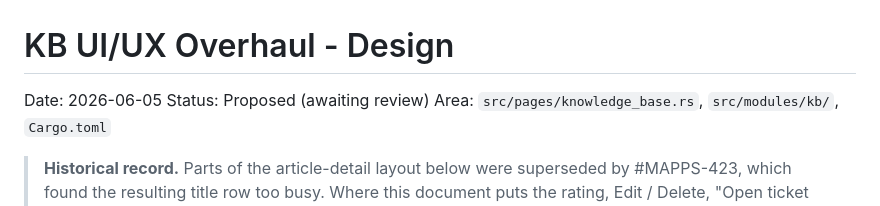
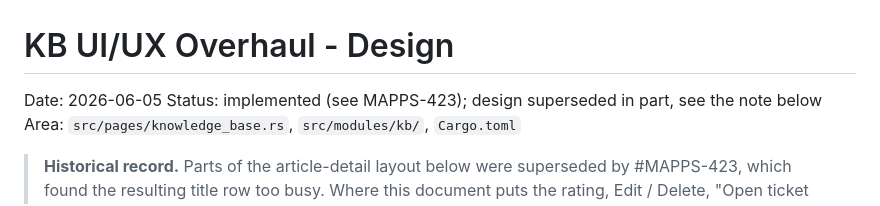
Before and after one commit to psa-systems/mokosh-apps, a Markdown page: docs/dev-docs/kb-ui-overhaul-design.md, the part around the change. GitHub-like rendering.

Commit message:
docs(kb-ui-overhaul): fix stale Proposed status
The header said Proposed (awaiting review) while the body already
noted the design was superseded by shipped work in MAPPS-423. Point
the status line at the tracker instead of restating prose that can
drift again.

#MAPPS-896

```diff
--- a/docs/dev-docs/kb-ui-overhaul-design.md
+++ b/docs/dev-docs/kb-ui-overhaul-design.md
@@ -1,7 +1,7 @@
 # KB UI/UX Overhaul - Design
 
 Date: 2026-06-05
-Status: Proposed (awaiting review)
+Status: implemented (see MAPPS-423); design superseded in part, see the note below
 Area: `src/pages/knowledge_base.rs`, `src/modules/kb/`, `Cargo.toml`
 
 > **Historical record.** Parts of the article-detail layout below were superseded
```
